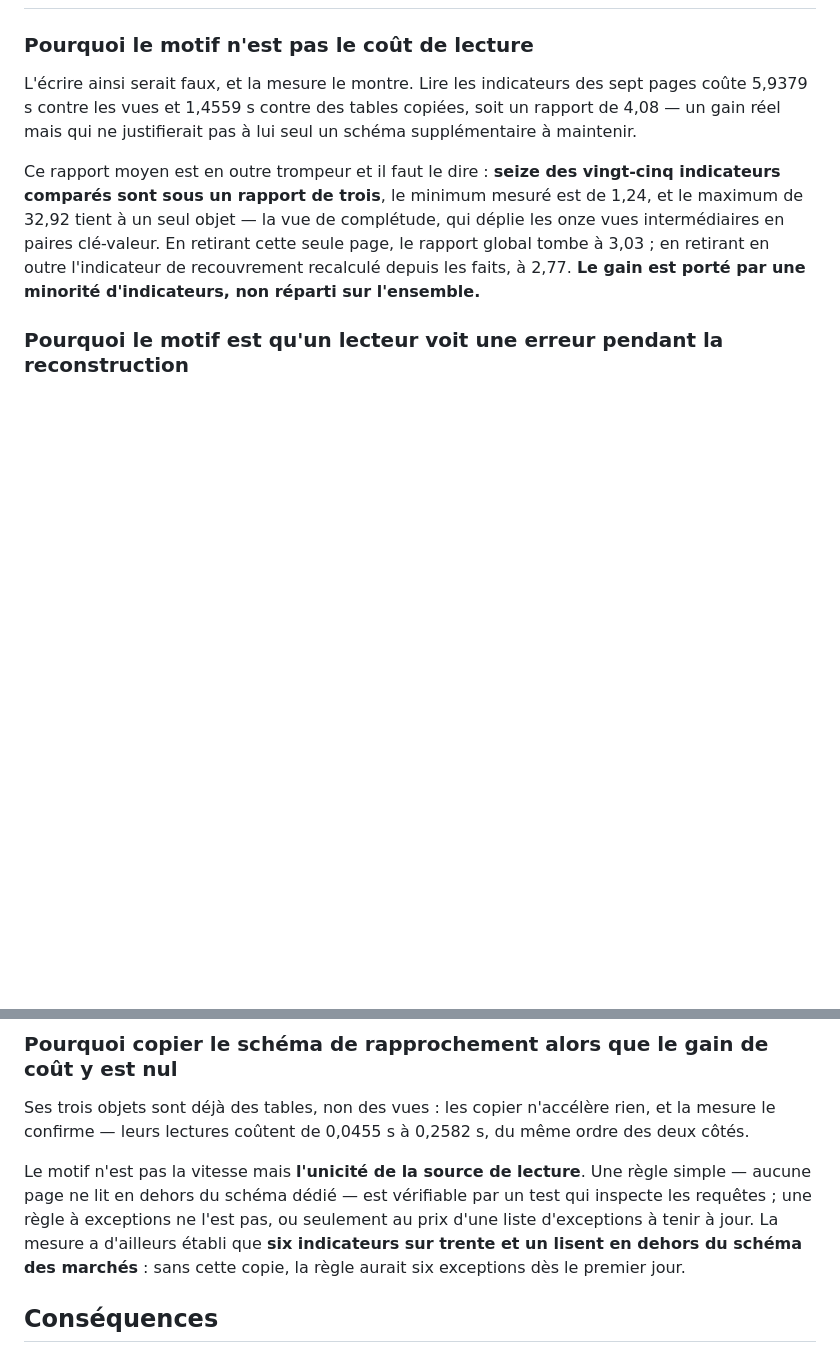
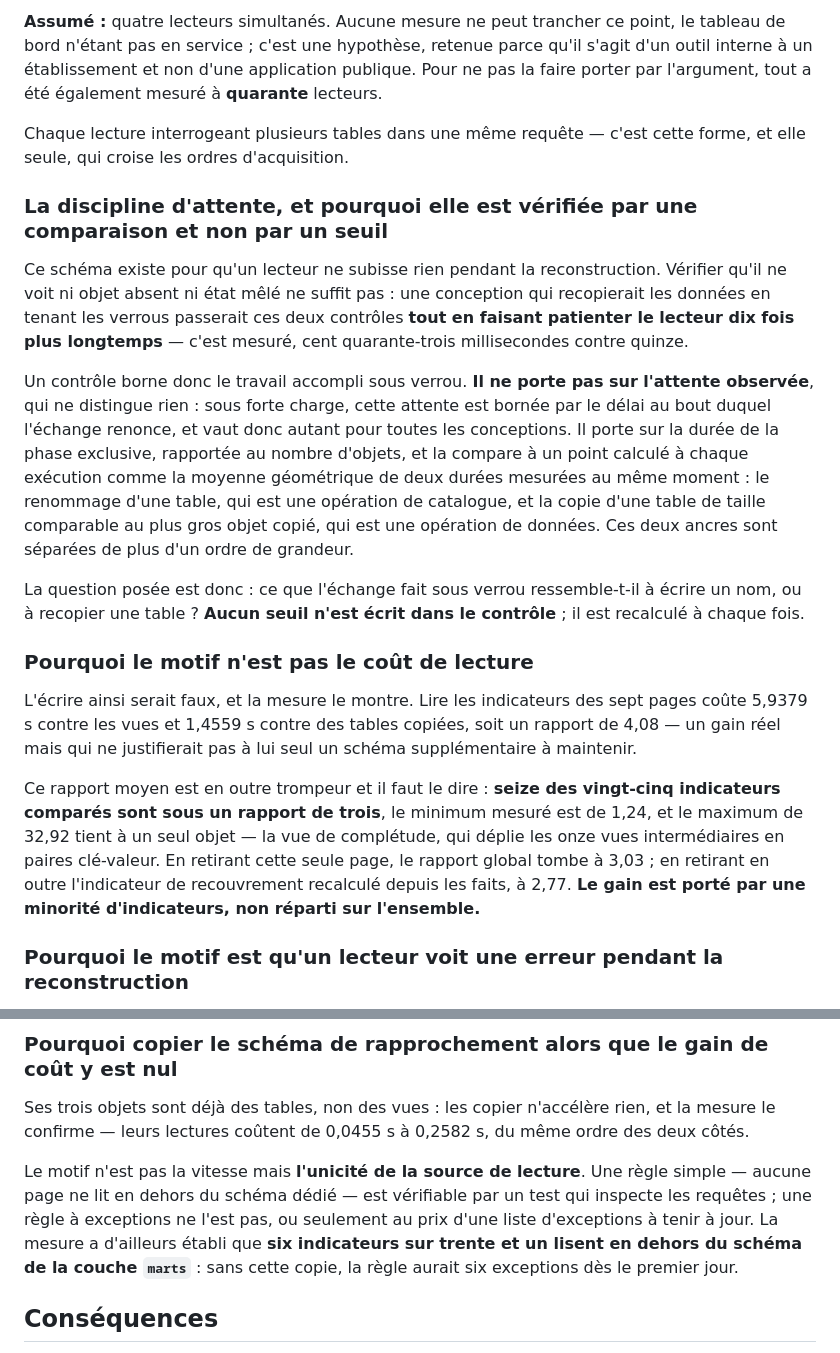
Before and after one commit to medanouarzaki/saa-hospital-analytics, a Markdown page: docs/decisions/0043-instantane-schema-dedie-du-tableau-de-bord.md, 2 parts joined by grey strips. GitHub-like rendering; blank space fills up the shorter version.

Commit message:
docs: record the locking and waiting disciplines

```diff
--- a/docs/decisions/0043-instantane-schema-dedie-du-tableau-de-bord.md
+++ b/docs/decisions/0043-instantane-schema-dedie-du-tableau-de-bord.md
@@ -45,3 +102,29 @@ noms, tous les échanges dans une seule transaction.**
+**Assumé :** quatre lecteurs simultanés. Aucune mesure ne peut trancher ce point, le tableau de bord
+n'étant pas en service ; c'est une hypothèse, retenue parce qu'il s'agit d'un outil interne à un
+établissement et non d'une application publique. Pour ne pas la faire porter par l'argument, tout a
+été également mesuré à **quarante** lecteurs.
+
+Chaque lecture interrogeant plusieurs tables dans une même requête — c'est cette forme, et elle
+seule, qui croise les ordres d'acquisition.
+
+### La discipline d'attente, et pourquoi elle est vérifiée par une comparaison et non par un seuil
+
+Ce schéma existe pour qu'un lecteur ne subisse rien pendant la reconstruction. Vérifier qu'il ne
+voit ni objet absent ni état mêlé ne suffit pas : une conception qui recopierait les données en
+tenant les verrous passerait ces deux contrôles **tout en faisant patienter le lecteur dix fois plus
+longtemps** — c'est mesuré, cent quarante-trois millisecondes contre quinze.
+
+Un contrôle borne donc le travail accompli sous verrou. **Il ne porte pas sur l'attente observée**,
+qui ne distingue rien : sous forte charge, cette attente est bornée par le délai au bout duquel
+l'échange renonce, et vaut donc autant pour toutes les conceptions. Il porte sur la durée de la
+phase exclusive, rapportée au nombre d'objets, et la compare à un point calculé à chaque exécution
+comme la moyenne géométrique de deux durées mesurées au même moment : le renommage d'une table, qui
+est une opération de catalogue, et la copie d'une table de taille comparable au plus gros objet
+copié, qui est une opération de données. Ces deux ancres sont séparées de plus d'un ordre de
+grandeur.
+
+La question posée est donc : ce que l'échange fait sous verrou ressemble-t-il à écrire un nom, ou à
+recopier une table ? **Aucun seuil n'est écrit dans le contrôle** ; il est recalculé à chaque fois.
 
 ### Pourquoi le motif n'est pas le coût de lecture
 
@@ -155,7 +238,7 @@ Le motif n'est pas la vitesse mais **l'unicité de la source de lecture**. Une r
 aucune page ne lit en dehors du schéma dédié — est vérifiable par un test qui inspecte les
 requêtes ; une règle à exceptions ne l'est pas, ou seulement au prix d'une liste d'exceptions à
 tenir à jour. La mesure a d'ailleurs établi que **six indicateurs sur trente et un lisent en
-dehors du schéma des marchés** : sans cette copie, la règle aurait six exceptions dès le premier
+dehors du schéma de la couche `marts`** : sans cette copie, la règle aurait six exceptions dès le premier
 jour.
 
 ## Conséquences
```
Also changed, not shown: other parts of docs/decisions/0043-instantane-schema-dedie-du-tableau-de-bord.md (+57 -0 lines).
